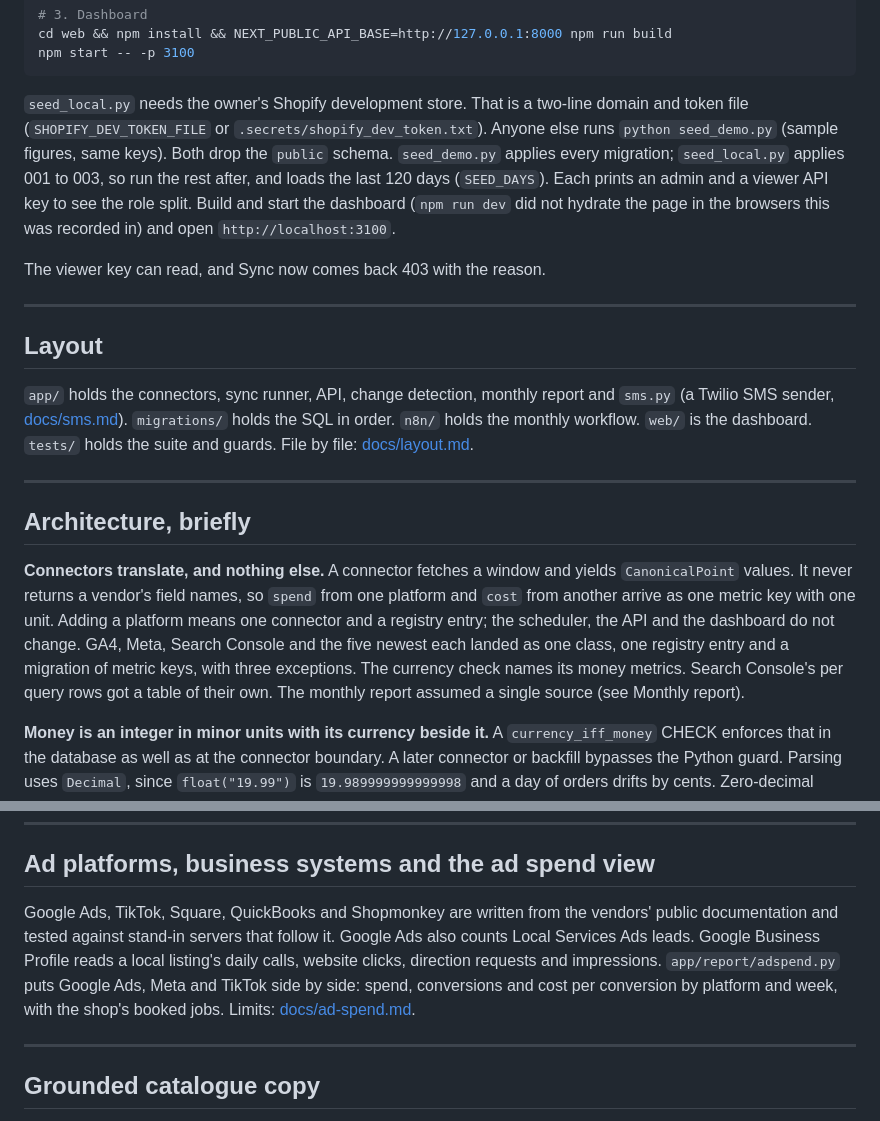
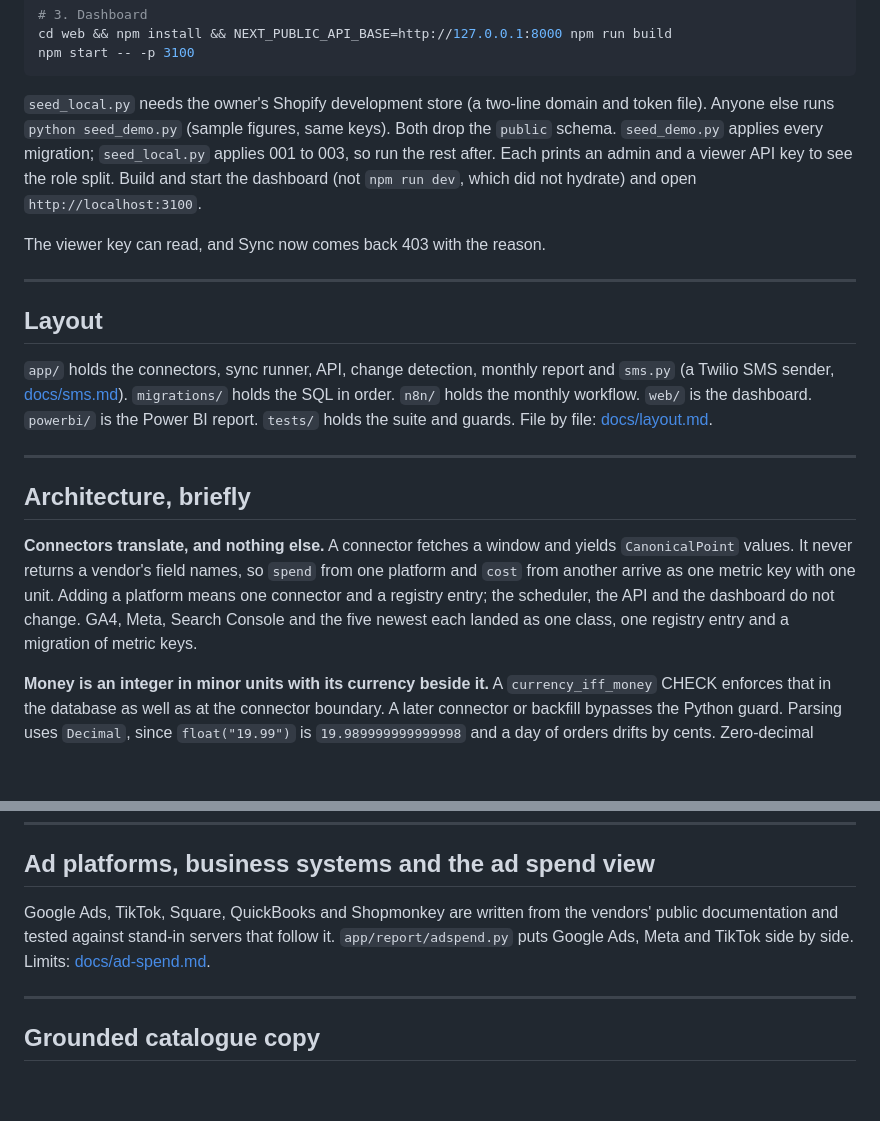
Before and after one commit to Exalt24/api-analytics-hub, a Markdown page: README.md, 2 parts joined by grey strips. GitHub-like rendering; blank space fills up the shorter version.

````diff
--- a/README.md
+++ b/README.md
@@ -53,7 +53,7 @@ cd web && npm install && NEXT_PUBLIC_API_BASE=http://127.0.0.1:8000 npm run buil
 npm start -- -p 3100
 ```
 
-`seed_local.py` needs the owner's Shopify development store. That is a two-line domain and token file (`SHOPIFY_DEV_TOKEN_FILE` or `.secrets/shopify_dev_token.txt`). Anyone else runs `python seed_demo.py` (sample figures, same keys). Both drop the `public` schema. `seed_demo.py` applies every migration; `seed_local.py` applies 001 to 003, so run the rest after, and loads the last 120 days (`SEED_DAYS`). Each prints an admin and a viewer API key to see the role split. Build and start the dashboard (`npm run dev` did not hydrate the page in the browsers this was recorded in) and open `http://localhost:3100`.
+`seed_local.py` needs the owner's Shopify development store (a two-line domain and token file). Anyone else runs `python seed_demo.py` (sample figures, same keys). Both drop the `public` schema. `seed_demo.py` applies every migration; `seed_local.py` applies 001 to 003, so run the rest after. Each prints an admin and a viewer API key to see the role split. Build and start the dashboard (not `npm run dev`, which did not hydrate) and open `http://localhost:3100`.
 
 The viewer key can read, and Sync now comes back 403 with the reason.
 
@@ -61,7 +61,7 @@ The viewer key can read, and Sync now comes back 403 with the reason.
 
 ## Layout
 
-`app/` holds the connectors, sync runner, API, change detection, monthly report and `sms.py` (a Twilio SMS sender, [docs/sms.md](docs/sms.md)). `migrations/` holds the SQL in order. `n8n/` holds the monthly workflow. `web/` is the dashboard. `tests/` holds the suite and guards. File by file: [docs/layout.md](docs/layout.md).
+`app/` holds the connectors, sync runner, API, change detection, monthly report and `sms.py` (a Twilio SMS sender, [docs/sms.md](docs/sms.md)). `migrations/` holds the SQL in order. `n8n/` holds the monthly workflow. `web/` is the dashboard. `powerbi/` is the Power BI report. `tests/` holds the suite and guards. File by file: [docs/layout.md](docs/layout.md).
 
 ---
 
@@ -72,7 +72,7 @@ The viewer key can read, and Sync now comes back 403 with the reason.
 one platform and `cost` from another arrive as one metric key with one unit.
 Adding a platform means one connector and a registry entry; the scheduler,
 the API and the dashboard do not change. GA4, Meta, Search Console and the five newest each landed as one
-class, one registry entry and a migration of metric keys, with three exceptions. The currency check names its money metrics. Search Console's per query rows got a table of their own. The monthly report assumed a single source (see Monthly report).
+class, one registry entry and a migration of metric keys.
 
 **Money is an integer in minor units with its currency beside it.** A
 `currency_iff_money` CHECK enforces that in the database as well as at the connector boundary.
@@ -105,7 +105,7 @@ reaper turns a silently dead worker into a visible failure.
 
 ## Ad platforms, business systems and the ad spend view
 
-Google Ads, TikTok, Square, QuickBooks and Shopmonkey are written from the vendors' public documentation and tested against stand-in servers that follow it. Google Ads also counts Local Services Ads leads. Google Business Profile reads a local listing's daily calls, website clicks, direction requests and impressions. `app/report/adspend.py` puts Google Ads, Meta and TikTok side by side: spend, conversions and cost per conversion by platform and week, with the shop's booked jobs. Limits: [docs/ad-spend.md](docs/ad-spend.md).
+Google Ads, TikTok, Square, QuickBooks and Shopmonkey are written from the vendors' public documentation and tested against stand-in servers that follow it. `app/report/adspend.py` puts Google Ads, Meta and TikTok side by side. Limits: [docs/ad-spend.md](docs/ad-spend.md).
 
 ---
 
````
Also changed, not shown: other parts of README.md (+11 -4 lines), docs/layout.md (+5 -0 lines), docs/powerbi.md (added, +61 -0 lines), docs/powerbi/data-checks.png (added), docs/powerbi/sales-and-ads.png, 4 other files.
